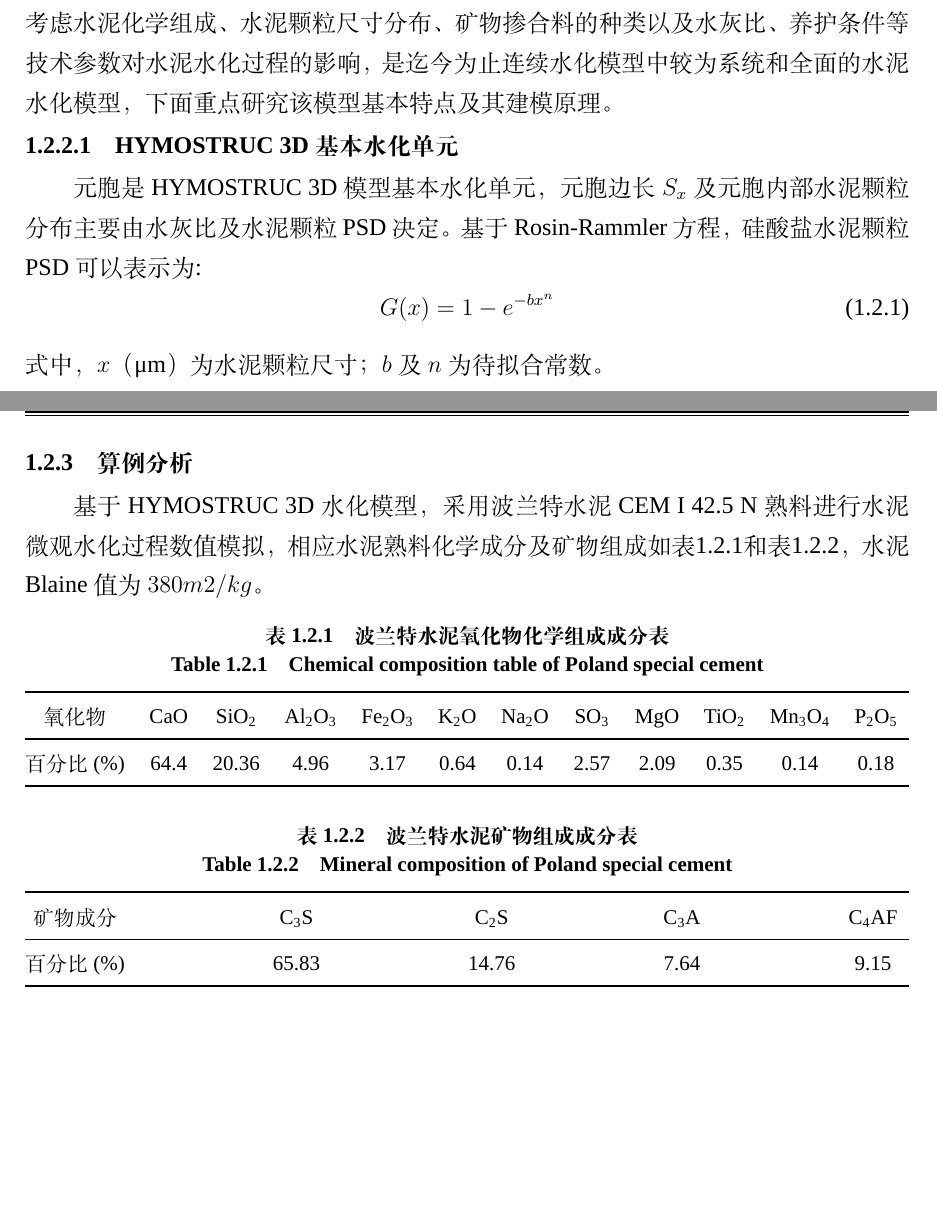
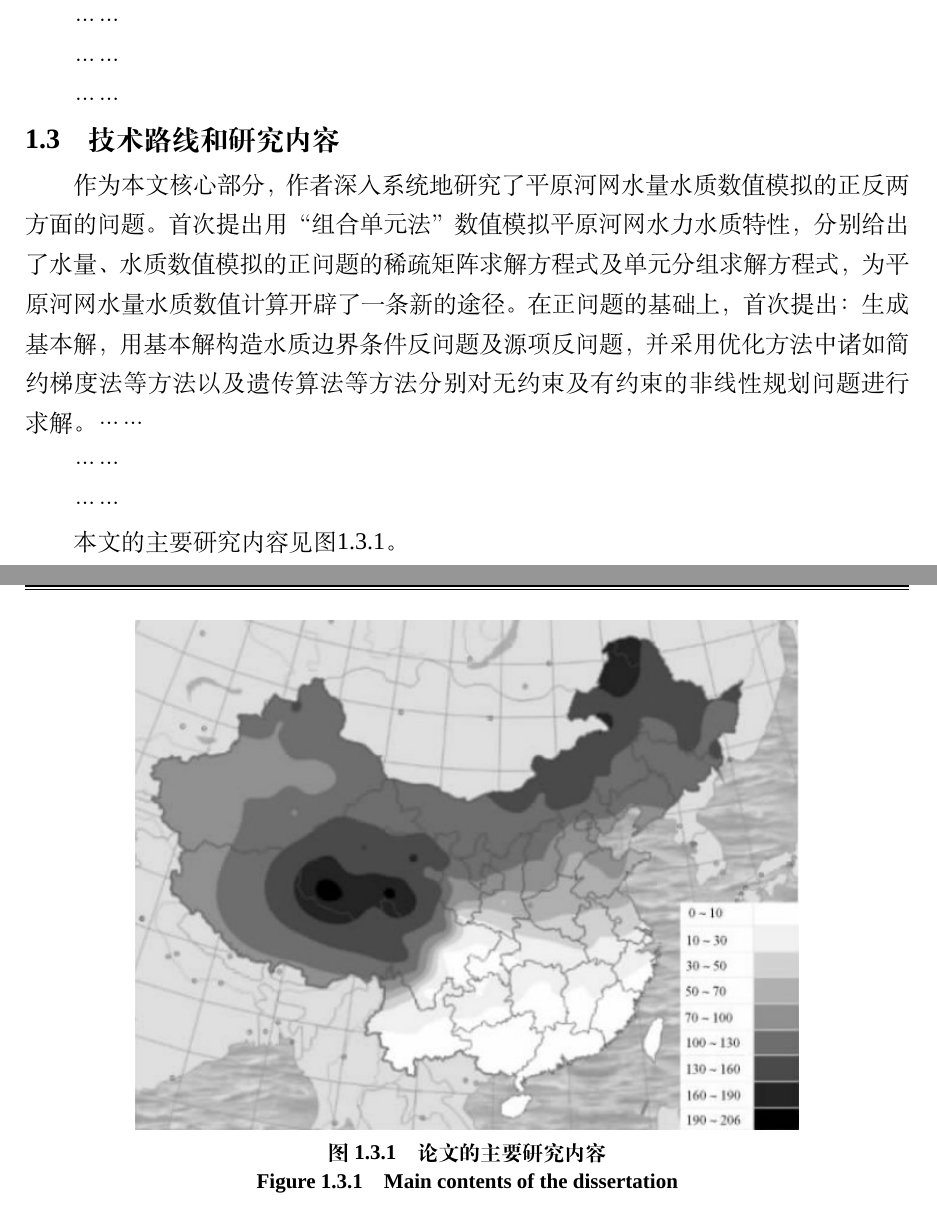
Before and after one commit to caowenhan/hhuthesis, a LaTeX thesis (hhuthesis-example.tex, which reads chapters/chapter1.tex): two parts of pages 24 and 25 of 31 before the commit and two parts of pages 23 and 24 of 29 after it, joined at a grey line, cut at the place of the change, the shorter picture padded with empty space. Compiled offline with XeLaTeX; a missing font is replaced by an installed copy or a similar font.

Commit message:
Update chapter1.tex

```diff
--- a/chapters/chapter1.tex
+++ b/chapters/chapter1.tex
@@ -28,5 +39,14 @@
+……\par
+……\par
+……
+
+\section{技术路线和研究内容}
+作为本文核心部分，作者深入系统地研究了平原河网水量水质数值模拟的正反两方面的问题。首次提出用“组合单元法”数值模拟平原河网水力水质特性，分别给出了水量、水质数值模拟的正问题的稀疏矩阵求解方程式及单元分组求解方程式，为平原河网水量水质数值计算开辟了一条新的途径。在正问题的基础上，首次提出：生成基本解，用基本解构造水质边界条件反问题及源项反问题，并采用优化方法中诸如简约梯度法等方法以及遗传算法等方法分别对无约束及有约束的非线性规划问题进行求解。……\par
+……\par
+……\par
+本文的主要研究内容见图\ref{fig:maincontents}。
 
 \begin{figure}[H]
 	\centering
 	\includegraphics[width=0.75\textwidth]{figure1.jpg}
-	\bicaption{我国现场环境年均冻融循环次数分布图}{The average field environmental freezing and thawing times in China}\label{fig:map}
+	\bicaption{论文的主要研究内容}{Main contents of the dissertation}\label{fig:maincontents}
@@ -46,36 +54,0 @@
-本文主要通过引入HYMOSTRUC 3D模型用于模拟水泥水化反应和水泥基材料微观结构生成。该模型最早由荷兰Technische Universiteit Delft的Klaas van Breugel教授于1991年提出\cite{Delft1991Simulation,钱智炜2010水泥净浆微观结构断裂破坏过程的三维模拟}，后经该大学的微观实验室(Microlab)研究人员的开发和完善，逐步形成了比较成熟的水泥微观水化数值计算平台。HYMOSTRUC 3D模型可以综合考虑水泥化学组成、水泥颗粒尺寸分布、矿物掺合料的种类以及水灰比、养护条件等技术参数对水泥水化过程的影响，是迄今为止连续水化模型中较为系统和全面的水泥水化模型，下面重点研究该模型基本特点及其建模原理。
-\subsubsection{HYMOSTRUC 3D~基本水化单元}
-元胞是HYMOSTRUC~3D模型基本水化单元，元胞边长$S_{x}$及元胞内部水泥颗粒分布主要由水灰比及水泥颗粒PSD决定。基于Rosin-Rammler方程，硅酸盐水泥颗粒PSD可以表示为:
-\begin{equation}
-	G(x)=1-e^{-bx^{n}}
-\end{equation}
-\noindent 式中，$x$（μm） 为水泥颗粒尺寸；$b$及$n$为待拟合常数。
-
-\subsection{算例分析}
-基于HYMOSTRUC 3D水化模型，采用波兰特水泥CEM~I~42.5~N熟料进行水泥微观水化过程数值模拟，相应水泥熟料化学成分及矿物组成如表\ref{tab:composition}和表\ref{tab:mineral}，水泥Blaine值为$380m2/kg$。
-
-\begin{table}[H]\small
-	\centering
-	\bicaption{波兰特水泥氧化物化学组成成分表}{Chemical composition table of Poland special cement} \label{tab:composition}
-	\begin{tabular*}{\textwidth}{@{\extracolsep{\fill}}cccccccccccc}
-		\toprule
-		氧化物	& \ce{CaO} & \ce{SiO2} & \ce{Al2O3} & \ce{Fe2O3} & \ce{K2O} & \ce{Na2O} & \ce{SO3} & \ce{MgO} & \ce{TiO2} & \ce{Mn3O4} & \ce{P2O5} \\
-		\midrule
-		百分比(\%) &64.4	&20.36 & 4.96 &
-		3.17 &0.64	&0.14	&2.57 &
-		2.09	&0.35	&0.14	&0.18 \\
-		\bottomrule
-	\end{tabular*}
-\end{table}
-
-\begin{table}[H]\small
-	\centering
-	\bicaption{波兰特水泥矿物组成成分表}{Mineral composition of Poland special cement} \label{tab:mineral}
-	\begin{tabular*}{\textwidth}{@{\extracolsep{\fill}}ccccc}
-		\toprule
-		矿物成分	& \ce{C3S} & \ce{C2S} & \ce{C3A} & \ce{C4AF} \\
-		\midrule
-		百分比(\%) &65.83	&14.76 &7.64 &9.15  \\
-		\bottomrule
-	\end{tabular*}
-\end{table}
```
Also changed, not shown: chapters/chapter1.tex (42 more changed lines).
